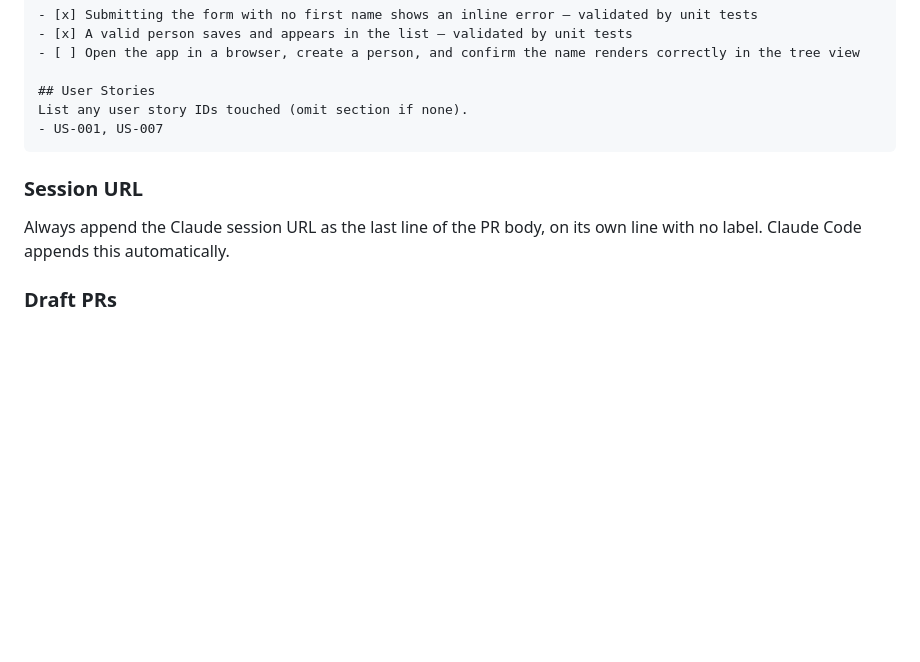
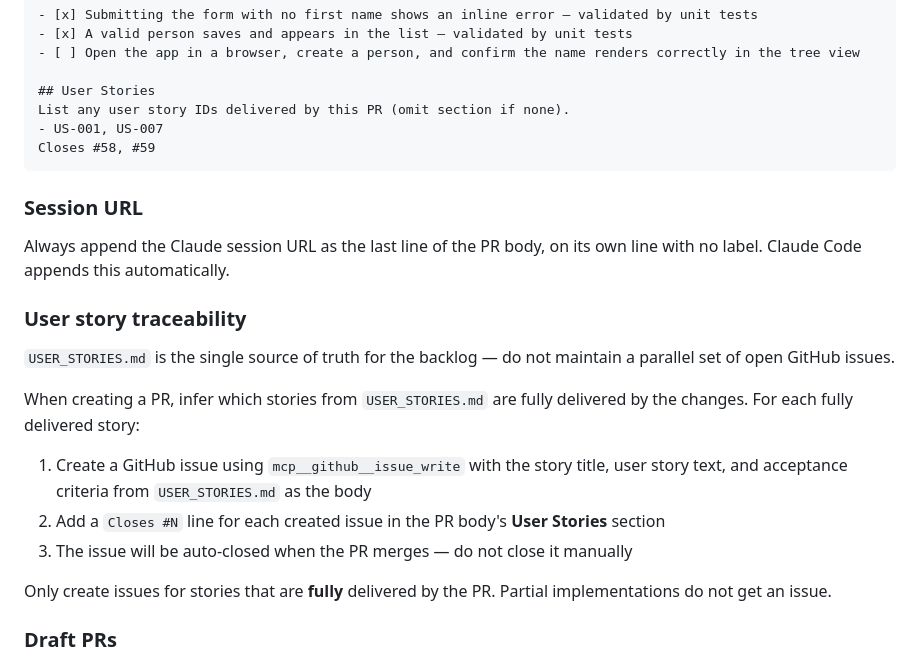
Before and after one commit to luketeal/FamilyTree, a Markdown page: CLAUDE.md, the part around the change. GitHub-like rendering; blank space fills up the shorter version.

````diff
--- a/CLAUDE.md
+++ b/CLAUDE.md
@@ -80,12 +80,23 @@ multi-system flows) are left unchecked for manual review.
 - [ ] Open the app in a browser, create a person, and confirm the name renders correctly in the tree view
 
 ## User Stories
-List any user story IDs touched (omit section if none).
+List any user story IDs delivered by this PR (omit section if none).
 - US-001, US-007
+Closes #58, #59
 ```
 
 ### Session URL
 Always append the Claude session URL as the last line of the PR body, on its own line with no label. Claude Code appends this automatically.
 
+### User story traceability
+`USER_STORIES.md` is the single source of truth for the backlog — do not maintain a parallel set of open GitHub issues.
+
+When creating a PR, infer which stories from `USER_STORIES.md` are fully delivered by the changes. For each fully delivered story:
+1. Create a GitHub issue using `mcp__github__issue_write` with the story title, user story text, and acceptance criteria from `USER_STORIES.md` as the body
+2. Add a `Closes #N` line for each created issue in the PR body's **User Stories** section
+3. The issue will be auto-closed when the PR merges — do not close it manually
+
+Only create issues for stories that are **fully** delivered by the PR. Partial implementations do not get an issue.
+
 ### Draft PRs
 Open as draft when the branch is not yet ready for review. Convert to ready with `mcp__github__update_pull_request` when complete.
````
